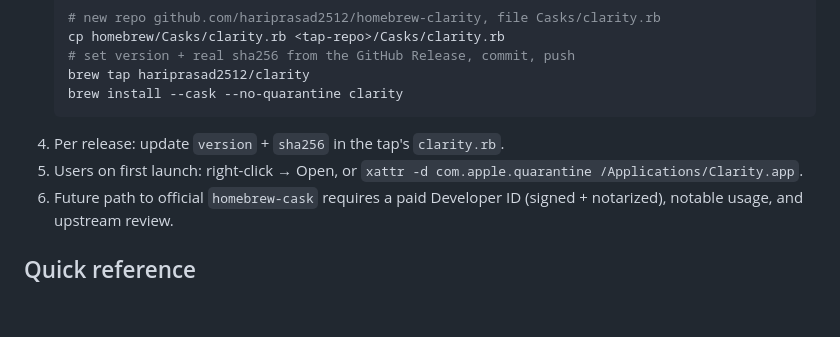
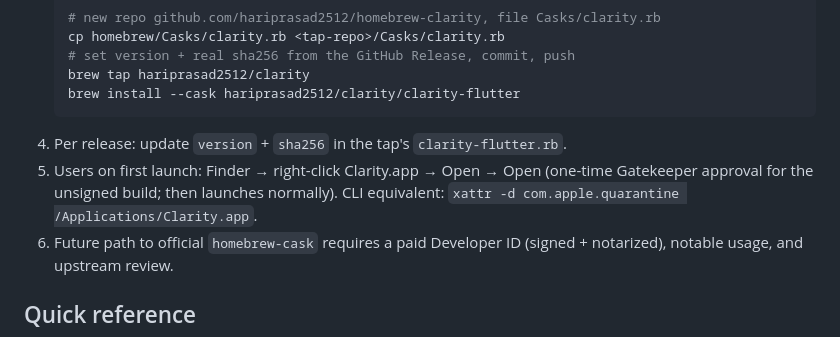
Before and after one commit to hariprasad2512/clarity_flutter, a Markdown page: docs/release.md, the part around the change. GitHub-like rendering; blank space fills up the shorter version.

Commit message:
docs: fix cask install command for brew 7 (no --no-quarantine flag)

````diff
--- a/docs/release.md
+++ b/docs/release.md
@@ -55,10 +55,12 @@ No paid Apple Developer ID → builds are **unsigned**. Gatekeeper will quaranti
    cp homebrew/Casks/clarity.rb <tap-repo>/Casks/clarity.rb
    # set version + real sha256 from the GitHub Release, commit, push
    brew tap hariprasad2512/clarity
-   brew install --cask --no-quarantine clarity
+   brew install --cask hariprasad2512/clarity/clarity-flutter
    ```
-4. Per release: update `version` + `sha256` in the tap's `clarity.rb`.
-5. Users on first launch: right-click → Open, or `xattr -d com.apple.quarantine /Applications/Clarity.app`.
+4. Per release: update `version` + `sha256` in the tap's `clarity-flutter.rb`.
+5. Users on first launch: Finder → right-click Clarity.app → Open → Open
+   (one-time Gatekeeper approval for the unsigned build; then launches
+   normally). CLI equivalent: `xattr -d com.apple.quarantine /Applications/Clarity.app`.
 6. Future path to official `homebrew-cask` requires a paid Developer ID (signed + notarized), notable usage, and upstream review.
 
 ## Quick reference
````
